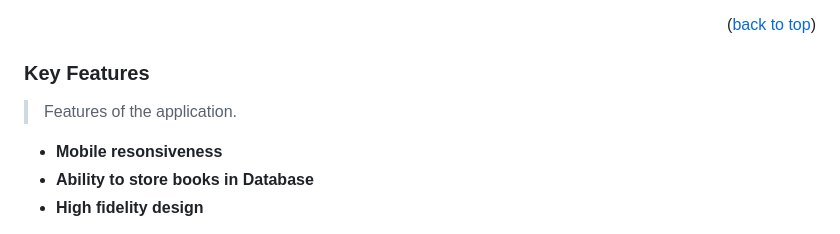
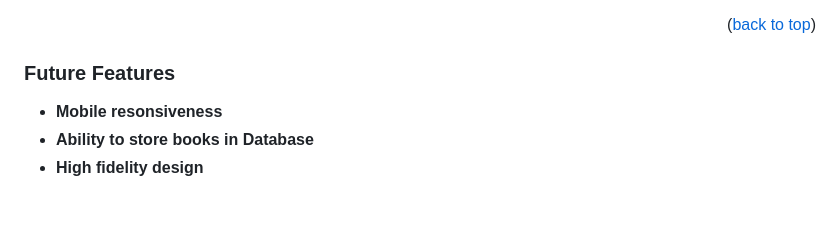
Before and after one commit to mrprotocoll/awesome-books-microverse, a Markdown page: README.md, the part around the change. GitHub-like rendering; blank space fills up the shorter version.

```diff
--- a/README.md
+++ b/README.md
@@ -116,9 +116,7 @@ Open the index.html file using a web browser
 
 <!-- Features -->
 
-### Key Features <a name="future-features"></a>
-
-> Features of the application.
+### Future Features <a name="future-features"></a>
 
 - **Mobile resonsiveness**
 - **Ability to store books in Database**
```
